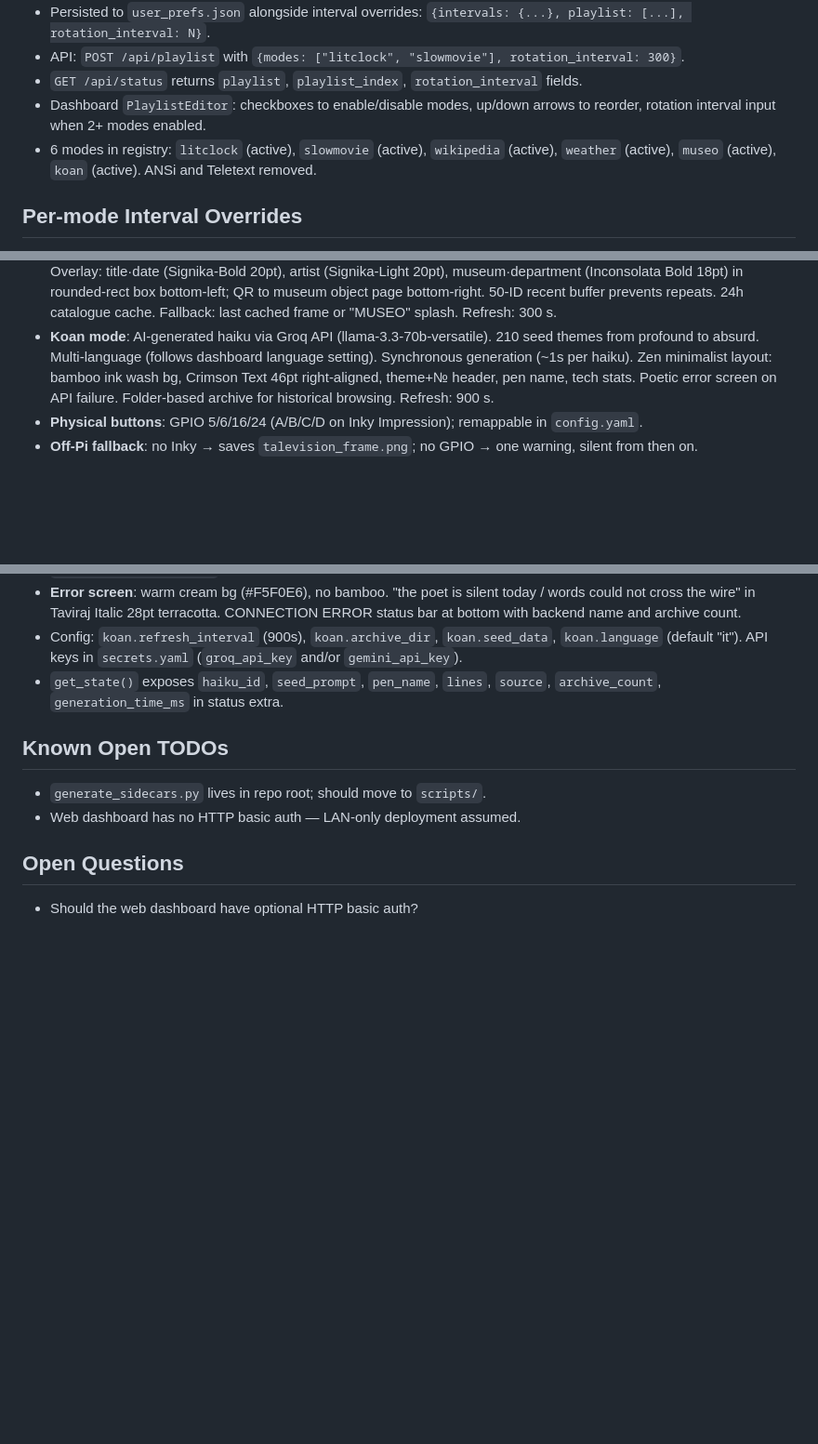
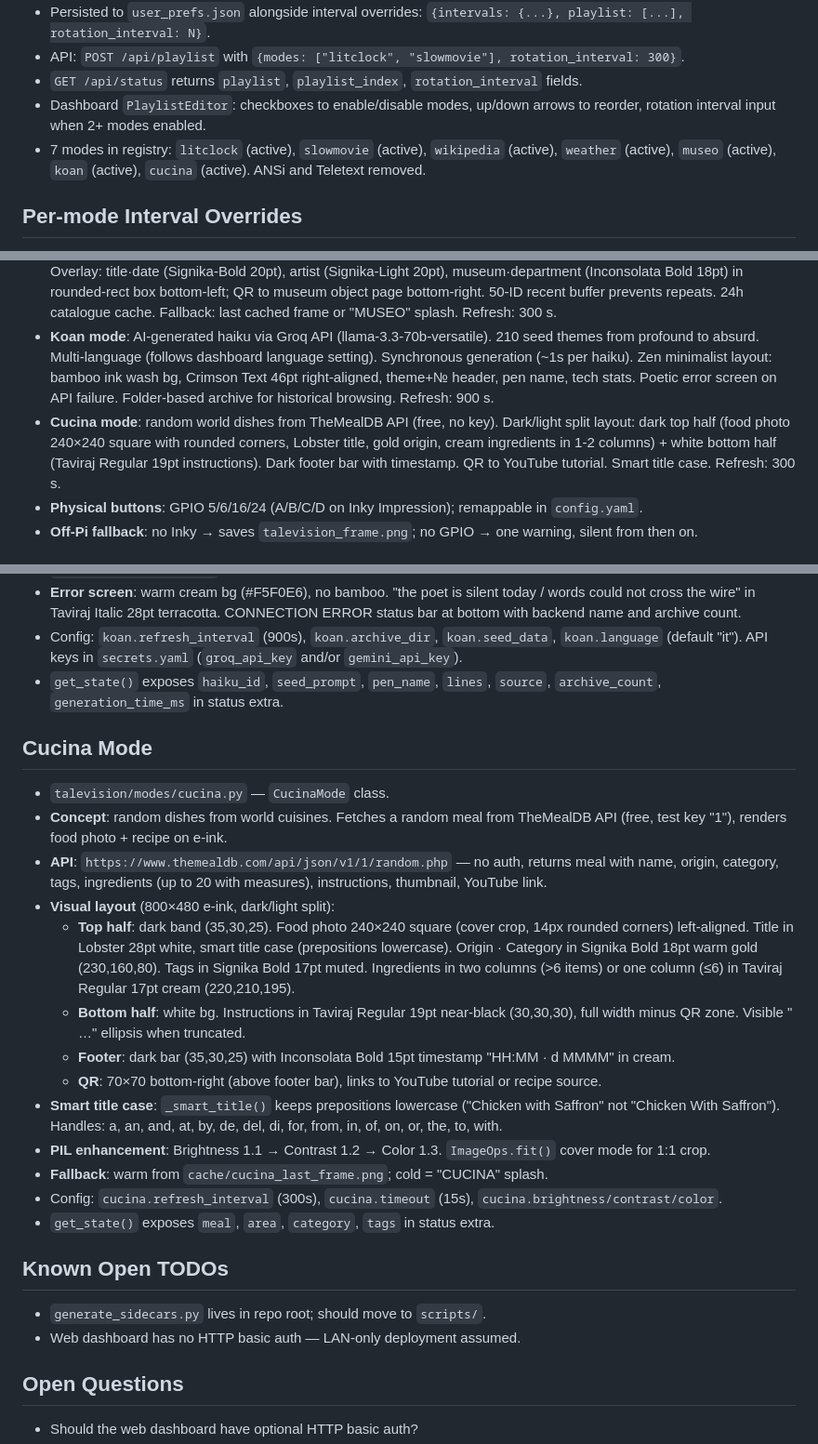
Before and after one commit to enuzzo/talevision, a Markdown page: knowledge/PROJECT_KNOWLEDGE.md, 3 parts joined by grey strips. Shown at 93% size. Drawn GitHub-style; blank space fills up the shorter version.

```diff
--- a/knowledge/PROJECT_KNOWLEDGE.md
+++ b/knowledge/PROJECT_KNOWLEDGE.md
@@ -157,7 +157,7 @@ waitress is included in `requirements.txt` (`waitress==3.0.2`). Always install i
 - API: `POST /api/playlist` with `{modes: ["litclock", "slowmovie"], rotation_interval: 300}`.
 - `GET /api/status` returns `playlist`, `playlist_index`, `rotation_interval` fields.
 - Dashboard `PlaylistEditor`: checkboxes to enable/disable modes, up/down arrows to reorder, rotation interval input when 2+ modes enabled.
-- 6 modes in registry: `litclock` (active), `slowmovie` (active), `wikipedia` (active), `weather` (active), `museo` (active), `koan` (active). ANSi and Teletext removed.
+- 7 modes in registry: `litclock` (active), `slowmovie` (active), `wikipedia` (active), `weather` (active), `museo` (active), `koan` (active), `cucina` (active). ANSi and Teletext removed.
 
 ## Per-mode Interval Overrides
 
@@ -203,6 +203,7 @@ LOOP-step log messages in `orchestrator.py` are at **DEBUG** level (changed from
 - **Per-mode refresh intervals**: overridable from dashboard, persisted to `user_prefs.json` (visible in single-mode only).
 - **Museo mode**: fetches random public-domain artworks from 3 museum APIs (Met ~200k, Cleveland ~41k, V&A ~732k) in round-robin rotation. No API keys needed. Total pool: ~973k artworks. PIL enhancement (brightness/contrast/colour). Overlay: title·date (Signika-Bold 20pt), artist (Signika-Light 20pt), museum·department (Inconsolata Bold 18pt) in rounded-rect box bottom-left; QR to museum object page bottom-right. 50-ID recent buffer prevents repeats. 24h catalogue cache. Fallback: last cached frame or "MUSEO" splash. Refresh: 300 s.
 - **Koan mode**: AI-generated haiku via Groq API (llama-3.3-70b-versatile). 210 seed themes from profound to absurd. Multi-language (follows dashboard language setting). Synchronous generation (~1s per haiku). Zen minimalist layout: bamboo ink wash bg, Crimson Text 46pt right-aligned, theme+№ header, pen name, tech stats. Poetic error screen on API failure. Folder-based archive for historical browsing. Refresh: 900 s.
+- **Cucina mode**: random world dishes from TheMealDB API (free, no key). Dark/light split layout: dark top half (food photo 240×240 square with rounded corners, Lobster title, gold origin, cream ingredients in 1-2 columns) + white bottom half (Taviraj Regular 19pt instructions). Dark footer bar with timestamp. QR to YouTube tutorial. Smart title case. Refresh: 300 s.
 - **Physical buttons**: GPIO 5/6/16/24 (A/B/C/D on Inky Impression); remappable in `config.yaml`.
 - **Off-Pi fallback**: no Inky → saves `talevision_frame.png`; no GPIO → one warning, silent from then on.
 
@@ -323,6 +324,22 @@ sudo systemctl start talevision
 - Config: `koan.refresh_interval` (900s), `koan.archive_dir`, `koan.seed_data`, `koan.language` (default "it"). API keys in `secrets.yaml` (`groq_api_key` and/or `gemini_api_key`).
 - `get_state()` exposes `haiku_id`, `seed_prompt`, `pen_name`, `lines`, `source`, `archive_count`, `generation_time_ms` in status extra.
 
+## Cucina Mode
+
+- `talevision/modes/cucina.py` — `CucinaMode` class.
+- **Concept**: random dishes from world cuisines. Fetches a random meal from TheMealDB API (free, test key "1"), renders food photo + recipe on e-ink.
+- **API**: `https://www.themealdb.com/api/json/v1/1/random.php` — no auth, returns meal with name, origin, category, tags, ingredients (up to 20 with measures), instructions, thumbnail, YouTube link.
+- **Visual layout** (800×480 e-ink, dark/light split):
+  - **Top half**: dark band (35,30,25). Food photo 240×240 square (cover crop, 14px rounded corners) left-aligned. Title in Lobster 28pt white, smart title case (prepositions lowercase). Origin · Category in Signika Bold 18pt warm gold (230,160,80). Tags in Signika Bold 17pt muted. Ingredients in two columns (>6 items) or one column (≤6) in Taviraj Regular 17pt cream (220,210,195).
+  - **Bottom half**: white bg. Instructions in Taviraj Regular 19pt near-black (30,30,30), full width minus QR zone. Visible " …" ellipsis when truncated.
+  - **Footer**: dark bar (35,30,25) with Inconsolata Bold 15pt timestamp "HH:MM · d MMMM" in cream.
+  - **QR**: 70×70 bottom-right (above footer bar), links to YouTube tutorial or recipe source.
+- **Smart title case**: `_smart_title()` keeps prepositions lowercase ("Chicken with Saffron" not "Chicken With Saffron"). Handles: a, an, and, at, by, de, del, di, for, from, in, of, on, or, the, to, with.
+- **PIL enhancement**: Brightness 1.1 → Contrast 1.2 → Color 1.3. `ImageOps.fit()` cover mode for 1:1 crop.
+- **Fallback**: warm from `cache/cucina_last_frame.png`; cold = "CUCINA" splash.
+- Config: `cucina.refresh_interval` (300s), `cucina.timeout` (15s), `cucina.brightness/contrast/color`.
+- `get_state()` exposes `meal`, `area`, `category`, `tags` in status extra.
+
 ## Known Open TODOs
 
 - `generate_sidecars.py` lives in repo root; should move to `scripts/`.
```
Also changed, not shown: README.md (+23 -1 lines), knowledge/DECISIONS.md (+6 -0 lines).
